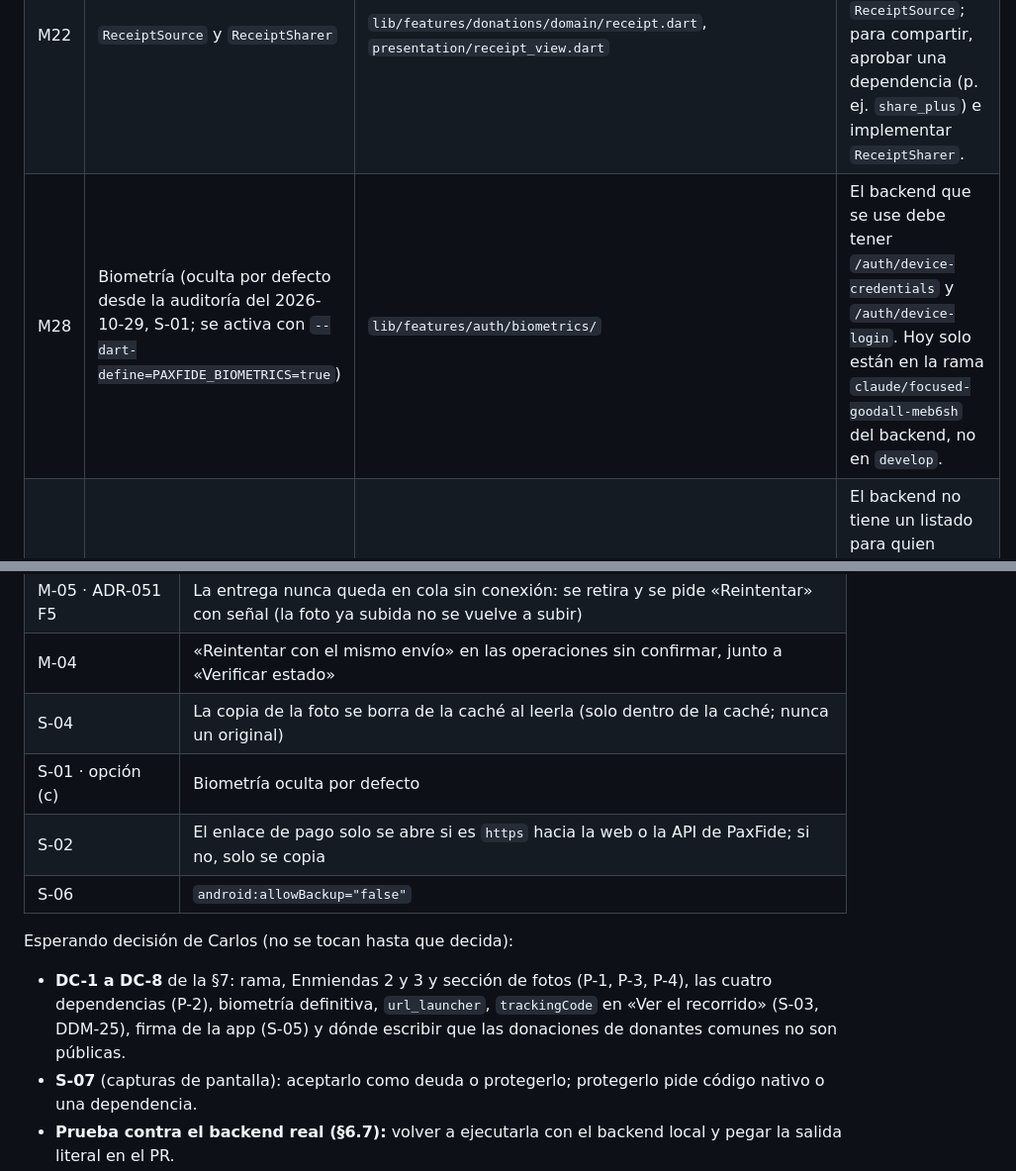
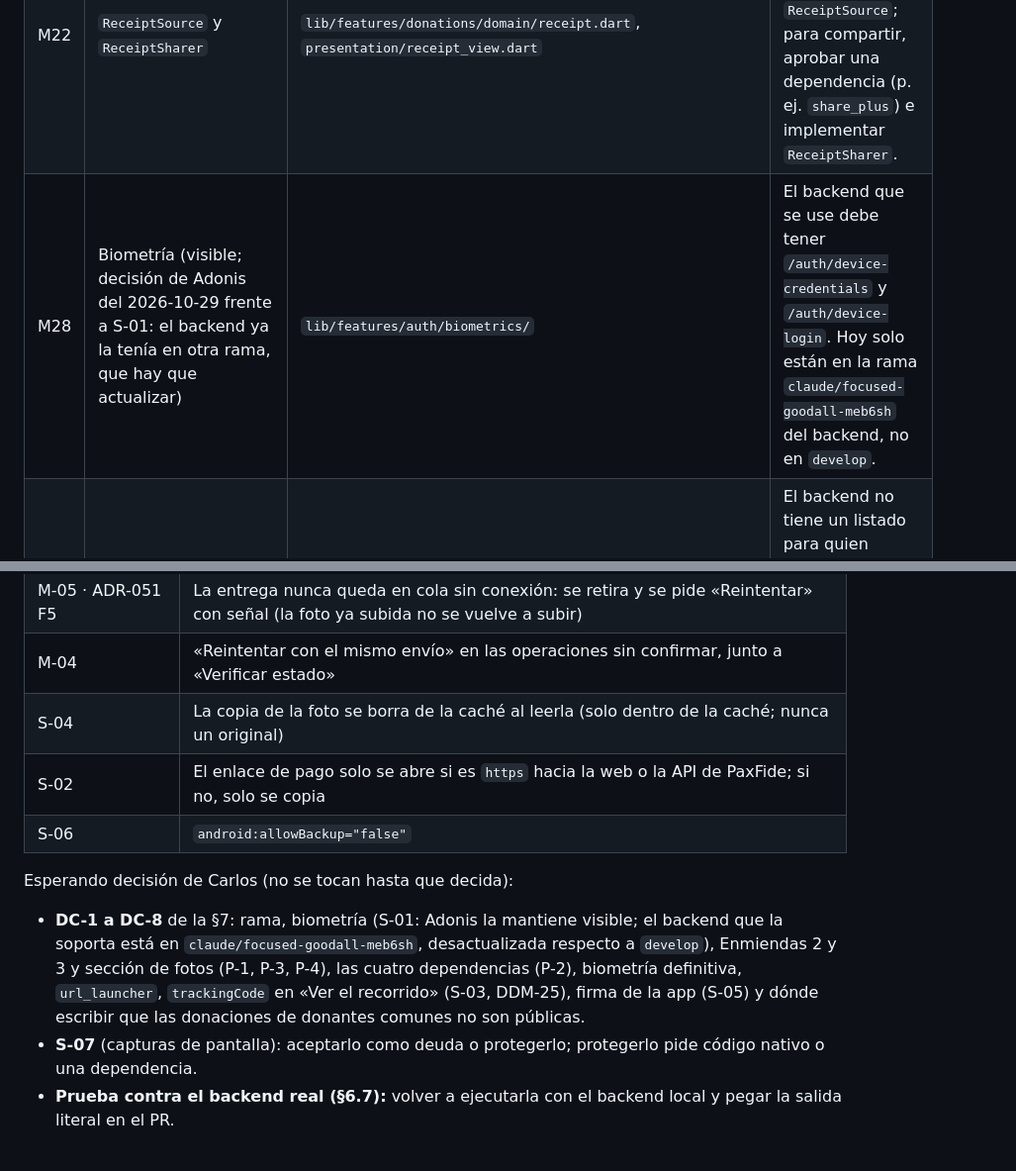
Before and after one commit to Toffy22Cj/PaxFide_Mv, a Markdown page: PENDIENTES_ADONIS.md, 2 parts joined by grey strips. Shown at 99% size. Rendered like a GitHub page.

```diff
--- a/PENDIENTES_ADONIS.md
+++ b/PENDIENTES_ADONIS.md
@@ -16,7 +16,7 @@ Hechas: todas las funciones de la lista del 16 de octubre a nombre de Adonis que
 |---|---|---|---|
 | M10 | `CampaignSearch` (`PublicCampaignSearch`) | `lib/features/campaigns/domain/public_campaign_search.dart`, `presentation/campaign_search_view.dart` | Ya funciona buscando en el teléfono sobre `GET /public/campaigns` (hasta 5 páginas). Cuando la enmienda de ADR-041 traiga búsqueda en el backend, implementar otra `CampaignSearch` con ese contrato. |
 | M22 | `ReceiptSource` y `ReceiptSharer` | `lib/features/donations/domain/receipt.dart`, `presentation/receipt_view.dart` | Endpoint del comprobante (Manuel) e implementar `ReceiptSource`; para compartir, aprobar una dependencia (p. ej. `share_plus`) e implementar `ReceiptSharer`. |
-| M28 | Biometría (oculta por defecto desde la auditoría del 2026-10-29, S-01; se activa con `--dart-define=PAXFIDE_BIOMETRICS=true`) | `lib/features/auth/biometrics/` | El backend que se use debe tener `/auth/device-credentials` y `/auth/device-login`. Hoy solo están en la rama `claude/focused-goodall-meb6sh` del backend, no en `develop`. |
+| M28 | Biometría (visible; decisión de Adonis del 2026-10-29 frente a S-01: el backend ya la tenía en otra rama, que hay que actualizar) | `lib/features/auth/biometrics/` | El backend que se use debe tener `/auth/device-credentials` y `/auth/device-login`. Hoy solo están en la rama `claude/focused-goodall-meb6sh` del backend, no en `develop`. |
 | E-12 | Invitaciones pendientes en Cuenta | `lib/features/account/presentation/account_screen.dart` | El backend no tiene un listado para quien recibe la invitación; se acepta pegando el código del correo. |
 
 ## Otros
@@ -40,13 +40,12 @@ Corregido en la app, cada punto en su commit con su prueba:
 | M-05 · ADR-051 F5 | La entrega nunca queda en cola sin conexión: se retira y se pide «Reintentar» con señal (la foto ya subida no se vuelve a subir) |
 | M-04 | «Reintentar con el mismo envío» en las operaciones sin confirmar, junto a «Verificar estado» |
 | S-04 | La copia de la foto se borra de la caché al leerla (solo dentro de la caché; nunca un original) |
-| S-01 · opción (c) | Biometría oculta por defecto |
 | S-02 | El enlace de pago solo se abre si es `https` hacia la web o la API de PaxFide; si no, solo se copia |
 | S-06 | `android:allowBackup="false"` |
 
 Esperando decisión de Carlos (no se tocan hasta que decida):
 
-- **DC-1 a DC-8** de la §7: rama, Enmiendas 2 y 3 y sección de fotos (P-1, P-3, P-4), las cuatro dependencias (P-2), biometría definitiva, `url_launcher`, `trackingCode` en «Ver el recorrido» (S-03, DDM-25), firma de la app (S-05) y dónde escribir que las donaciones de donantes comunes no son públicas.
+- **DC-1 a DC-8** de la §7: rama, biometría (S-01: Adonis la mantiene visible; el backend que la soporta está en `claude/focused-goodall-meb6sh`, desactualizada respecto a `develop`), Enmiendas 2 y 3 y sección de fotos (P-1, P-3, P-4), las cuatro dependencias (P-2), biometría definitiva, `url_launcher`, `trackingCode` en «Ver el recorrido» (S-03, DDM-25), firma de la app (S-05) y dónde escribir que las donaciones de donantes comunes no son públicas.
 - **S-07** (capturas de pantalla): aceptarlo como deuda o protegerlo; protegerlo pide código nativo o una dependencia.
 - **Prueba contra el backend real (§6.7):** volver a ejecutarla con el backend local y pegar la salida literal en el PR.
 - **Ramas (§6):** Carlos pide cada corrección en su rama `fix/`. Esta sesión solo puede subir a `claude/…`; las correcciones van en commits separados para poder pasarlas a ramas `fix/`.
```
Also changed, not shown: README.md (+0 -3 lines).
